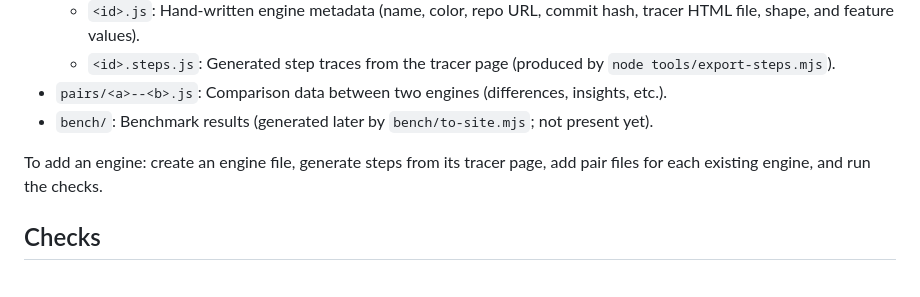
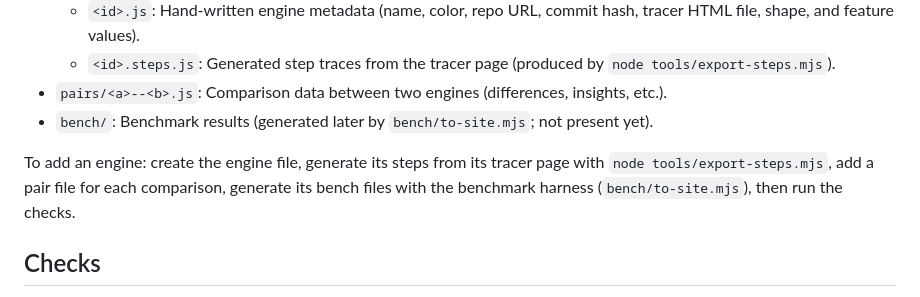
Before and after one commit to coder999999999/llm-request-tracers, a Markdown page: README.md, the part around the change. GitHub-like rendering.

Commit message:
List bench files in the add-an-engine steps Co-Authored-By: Claude Haiku 4.5 <noreply@anthropic.com>

```diff
--- a/README.md
+++ b/README.md
@@ -30,7 +30,7 @@ The site renders from `data/`:
 - `pairs/<a>--<b>.js`: Comparison data between two engines (differences, insights, etc.).
 - `bench/`: Benchmark results (generated later by `bench/to-site.mjs`; not present yet).
 
-To add an engine: create an engine file, generate steps from its tracer page, add pair files for each existing engine, and run the checks.
+To add an engine: create the engine file, generate its steps from its tracer page with `node tools/export-steps.mjs`, add a pair file for each comparison, generate its bench files with the benchmark harness (`bench/to-site.mjs`), then run the checks.
 
 ## Checks
 
```
